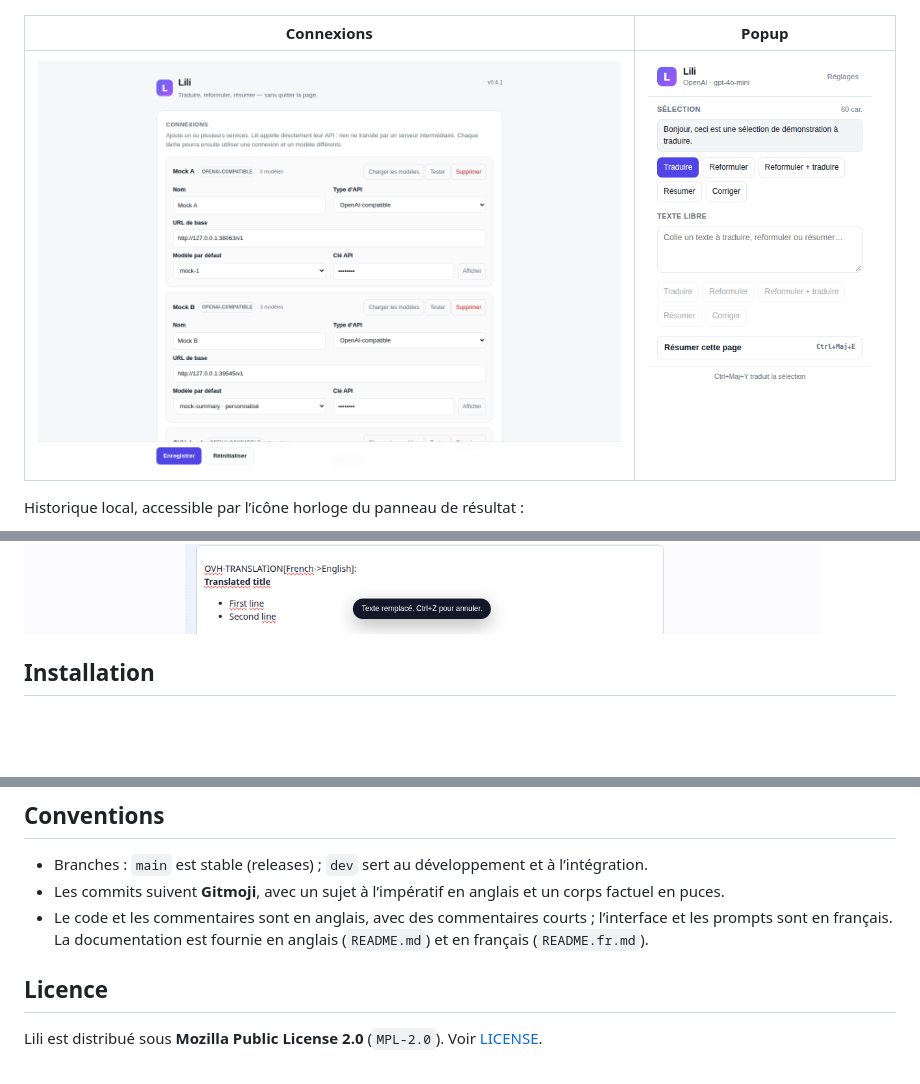
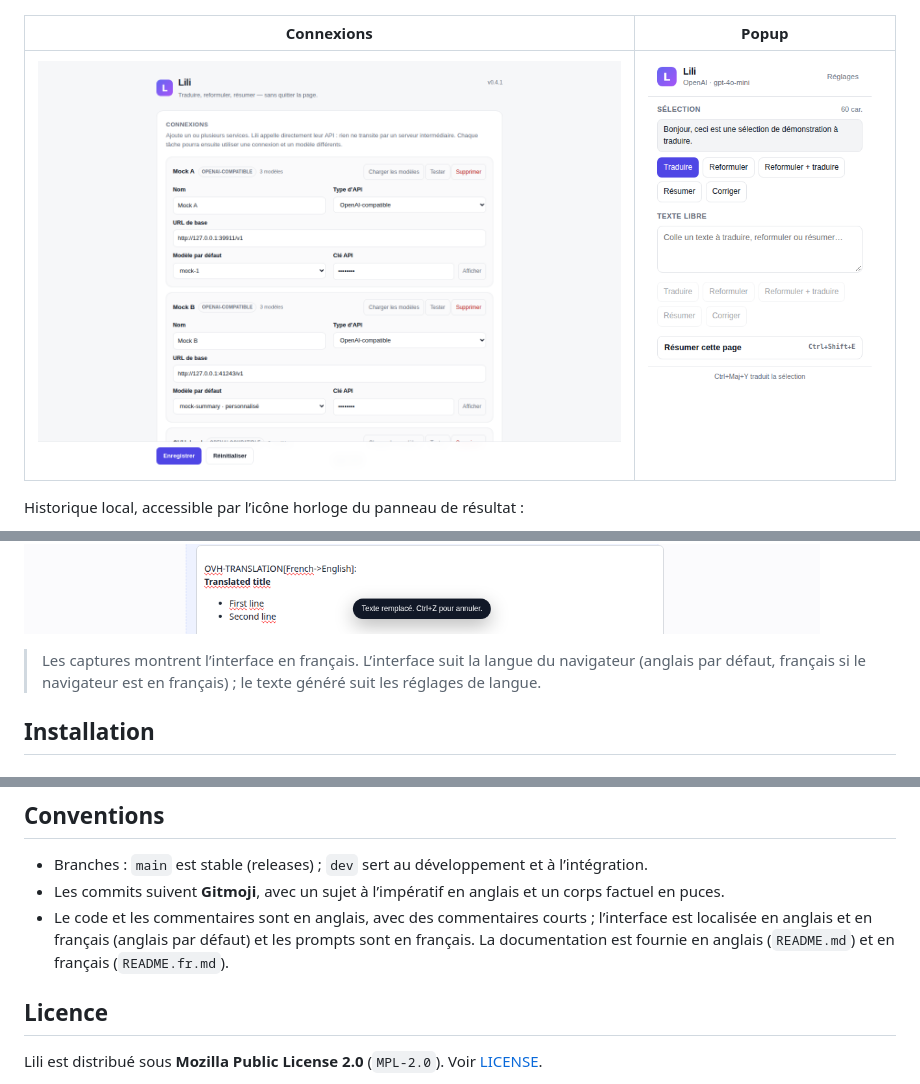
Before and after one commit to greenjava/lili, a Markdown page: README.fr.md, 3 parts joined by grey strips. Rendered like a GitHub page; pictures changed too: docs/popup.png, docs/reglages.png; blank space fills up the shorter version.

```diff
--- a/README.fr.md
+++ b/README.fr.md
@@ -72,6 +74,10 @@ Historique local, accessible par l’icône horloge du panneau de résultat :
 Les résumés de page sont rendus avec un Markdown léger :
 
 ![Résumé de page](docs/resume.png)
+
+> Les captures montrent l’interface en français. L’interface suit la langue du navigateur (anglais
+> par défaut, français si le navigateur est en français) ; le texte généré suit les réglages de
+> langue.
 
 ## Installation
 
@@ -357,9 +363,9 @@ la release (une XPI signée par Mozilla est nécessaire pour une installation pe
 - Branches : `main` est stable (releases) ; `dev` sert au développement et à l’intégration.
 - Les commits suivent **Gitmoji**, avec un sujet à l’impératif en anglais et un corps factuel en
   puces.
-- Le code et les commentaires sont en anglais, avec des commentaires courts ; l’interface et les
-  prompts sont en français. La documentation est fournie en anglais (`README.md`) et en français
-  (`README.fr.md`).
+- Le code et les commentaires sont en anglais, avec des commentaires courts ; l’interface est
+  localisée en anglais et en français (anglais par défaut) et les prompts sont en français. La
+  documentation est fournie en anglais (`README.md`) et en français (`README.fr.md`).
 
 ## Licence
 
```
Also changed, not shown: other parts of README.fr.md (+2 -0 lines), CHANGELOG.md (+2 -0 lines), README.md (+7 -4 lines), docs/historique.png, docs/routage.png, 13 other files.
